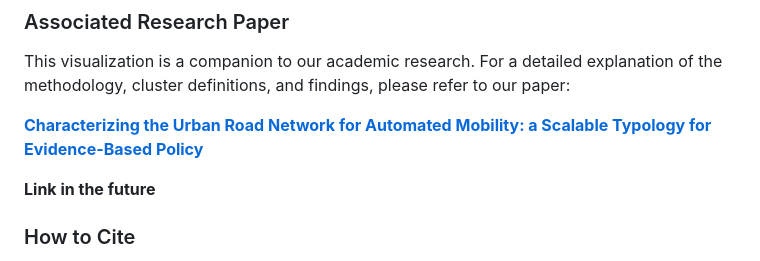
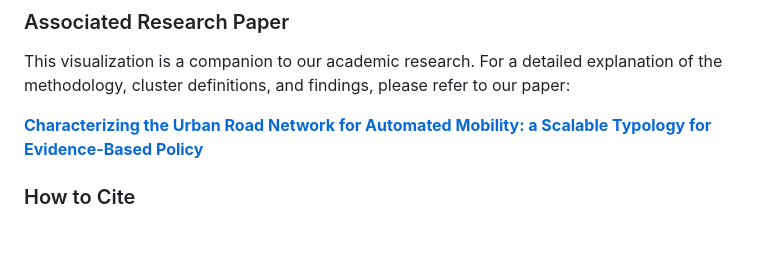
Before and after one commit to matheusgomesms/world-cav-road-profiles-map, a Markdown page: README.md, the part around the change. GitHub-like rendering; blank space fills up the shorter version.

Commit message:
Remove future link placeholder from README
Remove placeholder link from README.

```diff
--- a/README.md
+++ b/README.md
@@ -36,8 +36,6 @@ This visualization is a companion to our academic research. For a detailed expla
 
 **[Characterizing the Urban Road Network for Automated Mobility: a Scalable Typology for Evidence-Based Policy](https://dx.doi.org/10.2139/ssrn.5357778)**
 
-**Link in the future**
-
 ### How to Cite
 
 If you use this project, its data, or its findings in your research, please cite our work as follows:
```
